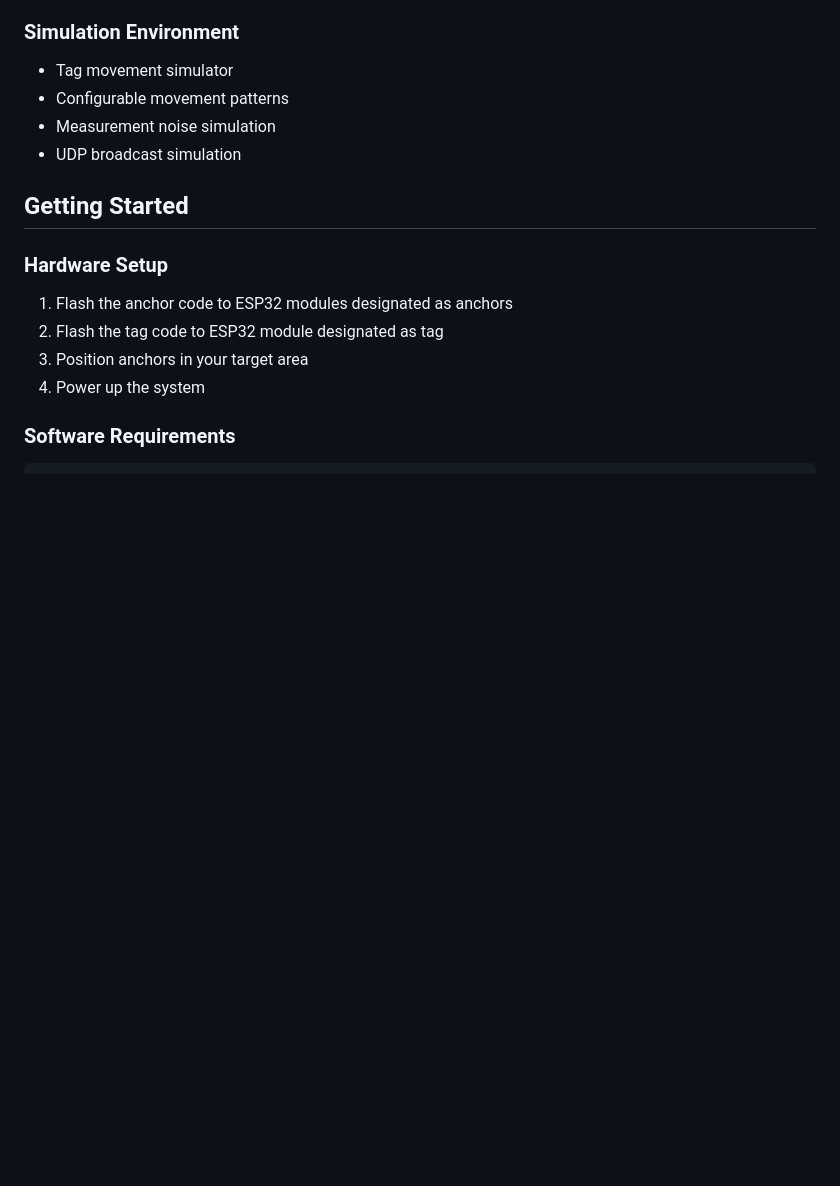
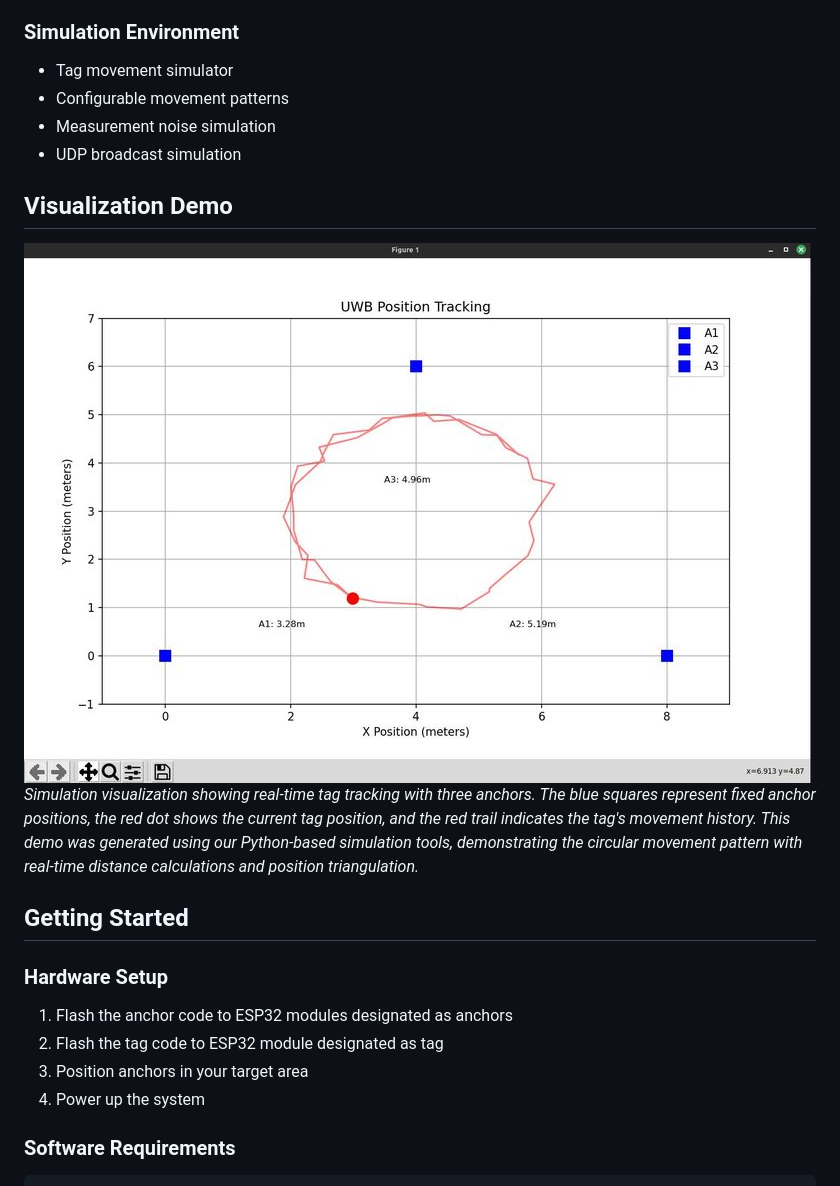
Before and after one commit to KunYi/esp32-uwb-positioning-system, a Markdown page: README.md, the part around the change. Drawn GitHub-style; pictures changed too: images/demo.jpg (added); blank space fills up the shorter version.

Commit message:
docs: Add simulation demo image and update README
- Add visualization demo screenshot
- Update README with detailed simulation description
- Demonstrate Python-based simulation capabilities
  * Circular movement pattern
  * Real-time distance calculations
  * Position triangulation
  * Movement trail visualization

```diff
--- a/README.md
+++ b/README.md
@@ -57,6 +57,10 @@ This project was developed using [Windsurf](https://codeium.com/windsurf), the w
 - Configurable movement patterns
 - Measurement noise simulation
 - UDP broadcast simulation
+
+## Visualization Demo
+![UWB Position Tracking Demo](images/demo.jpg)
+*Simulation visualization showing real-time tag tracking with three anchors. The blue squares represent fixed anchor positions, the red dot shows the current tag position, and the red trail indicates the tag's movement history. This demo was generated using our Python-based simulation tools, demonstrating the circular movement pattern with real-time distance calculations and position triangulation.*
 
 ## Getting Started
 
```
